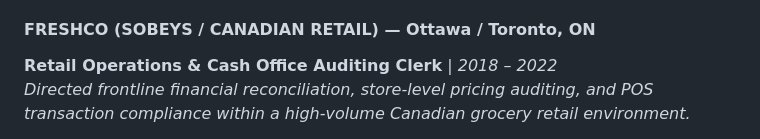
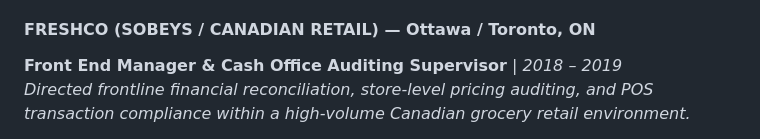
Before and after one commit to BenjaminBanansos/portfolio, a Markdown page: RESUME_BENJAMIN_BANANSOS.md, the part around the change. Rendered like a GitHub page.

Commit message:
Update FreshCo dates to 2018-2019 and supervisor title in resume

```diff
--- a/RESUME_BENJAMIN_BANANSOS.md
+++ b/RESUME_BENJAMIN_BANANSOS.md
@@ -38,7 +38,7 @@
 * Directed end-to-end testing, user journey mapping, and merchant dashboard configuration, reducing customer quote drop-off by ~65% and driving record self-serve eCommerce revenue.
 
 #### **FRESHCO (SOBEYS / CANADIAN RETAIL)** — Ottawa / Toronto, ON
-**Retail Operations & Cash Office Auditing Clerk** | *2018 – 2022*
+**Front End Manager & Cash Office Auditing Supervisor** | *2018 – 2019*
 *Directed frontline financial reconciliation, store-level pricing auditing, and POS transaction compliance within a high-volume Canadian grocery retail environment.*
 * Conducted daily cash register auditing, ledger reconciliation, and electronic drawer balancing across multiple checkout lanes, consistently maintaining zero variance against POS reporting.
 * Verified weekly promotional pricing updates, flyer markdowns, shelf tag compliance, and barcode scanning accuracy against master pricing data, preventing cashier scanning discrepancies.
```
